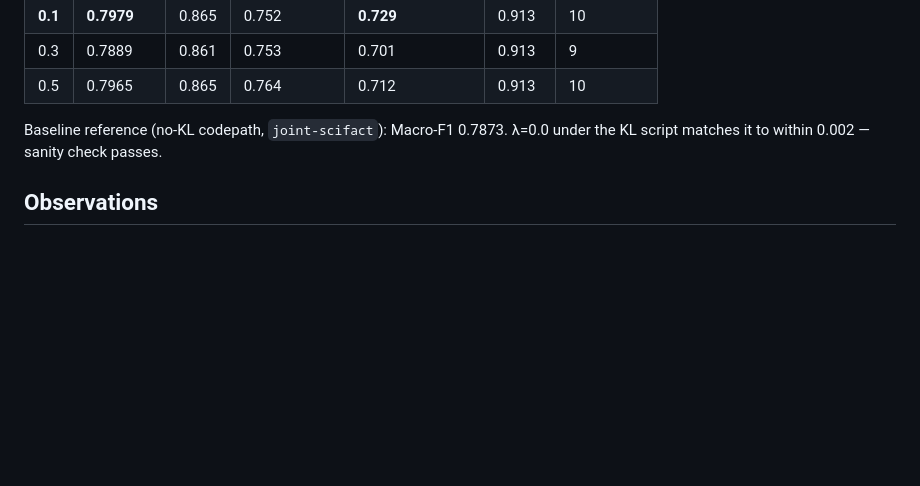
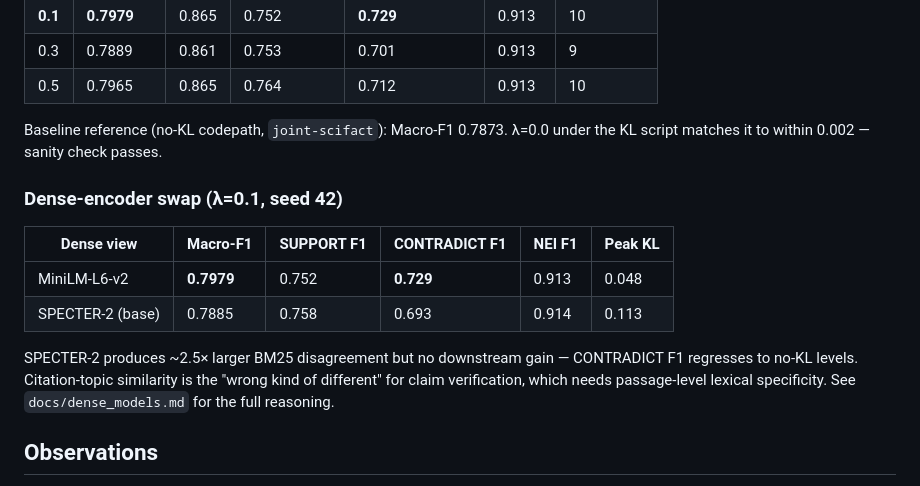
Before and after one commit to kaikoepchen/scifact-claim-verification, a Markdown page: results/kl_lambda_ablation.md, the part around the change. Drawn GitHub-style; blank space fills up the shorter version.

Commit message:
Add SPECTER-2 row to ablation table

```diff
--- a/results/kl_lambda_ablation.md
+++ b/results/kl_lambda_ablation.md
@@ -12,6 +12,15 @@ Training config held constant across runs: `MoritzLaurer/DeBERTa-v3-large-mnli-f
 | 0.5 | 0.7965 | 0.865 | 0.764 | 0.712 | 0.913 | 10 |
 
 Baseline reference (no-KL codepath, `joint-scifact`): Macro-F1 0.7873. λ=0.0 under the KL script matches it to within 0.002 — sanity check passes.
+
+### Dense-encoder swap (λ=0.1, seed 42)
+
+| Dense view | Macro-F1 | SUPPORT F1 | CONTRADICT F1 | NEI F1 | Peak KL |
+|---|---|---|---|---|---|
+| MiniLM-L6-v2 | **0.7979** | 0.752 | **0.729** | 0.913 | 0.048 |
+| SPECTER-2 (base) | 0.7885 | 0.758 | 0.693 | 0.914 | 0.113 |
+
+SPECTER-2 produces ~2.5× larger BM25 disagreement but no downstream gain — CONTRADICT F1 regresses to no-KL levels. Citation-topic similarity is the "wrong kind of different" for claim verification, which needs passage-level lexical specificity. See `docs/dense_models.md` for the full reasoning.
 
 ## Observations
 
```
